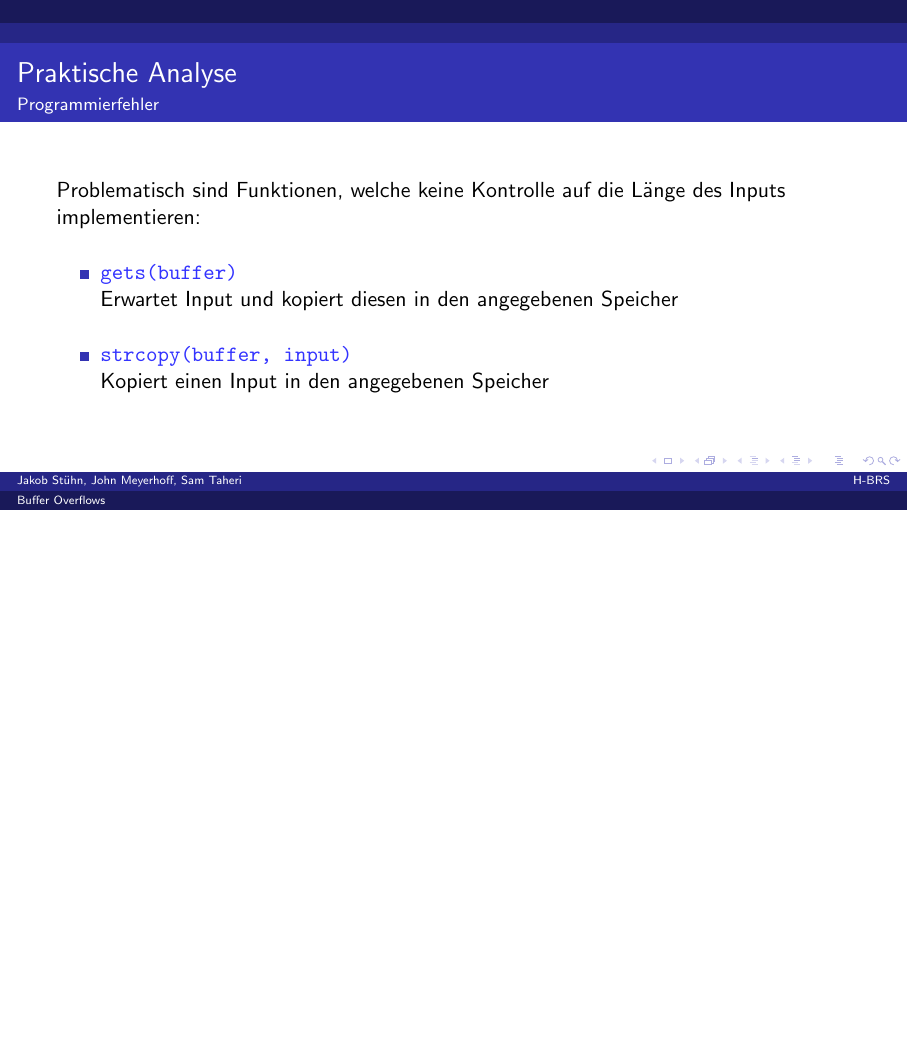
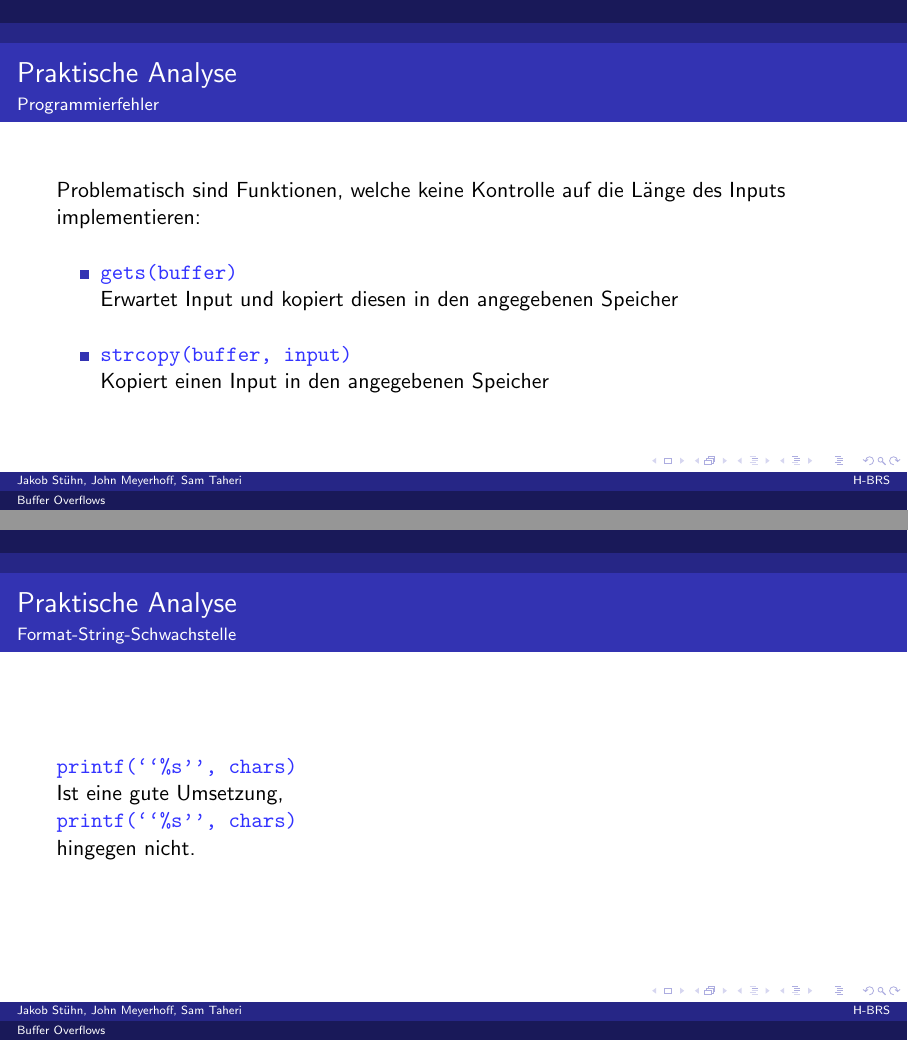
Before and after one commit to JohnMeyerhoff/CyberSecurity, LaTeX slides (vortrag/main.tex, which reads vortrag/vulnerablecode.tex): page 12 of 15 before the commit and pages 12 and 13 of 16 after it, the two joined at a grey line, the shorter picture padded with empty space. Compiled offline with pdfLaTeX.

Commit message:
update fsw

```diff
--- a/vortrag/vulnerablecode.tex
+++ b/vortrag/vulnerablecode.tex
@@ -19,3 +19,11 @@
         in den angegebenen Speicher
     \end{itemize}
 \end{frame}
+
+
+\begin{frame}{Praktische Analyse}{Format-String-Schwachstelle}
+
+    \codeline{printf(``\%s'', chars)}\\ Ist eine gute Umsetzung,\\
+    \codeline{printf(``\%s'', chars)}\\ hingegen nicht.
+%BIG CODEIMAGE
+\end{frame}
```
Also changed, not shown: vortrag/main.pdf.
